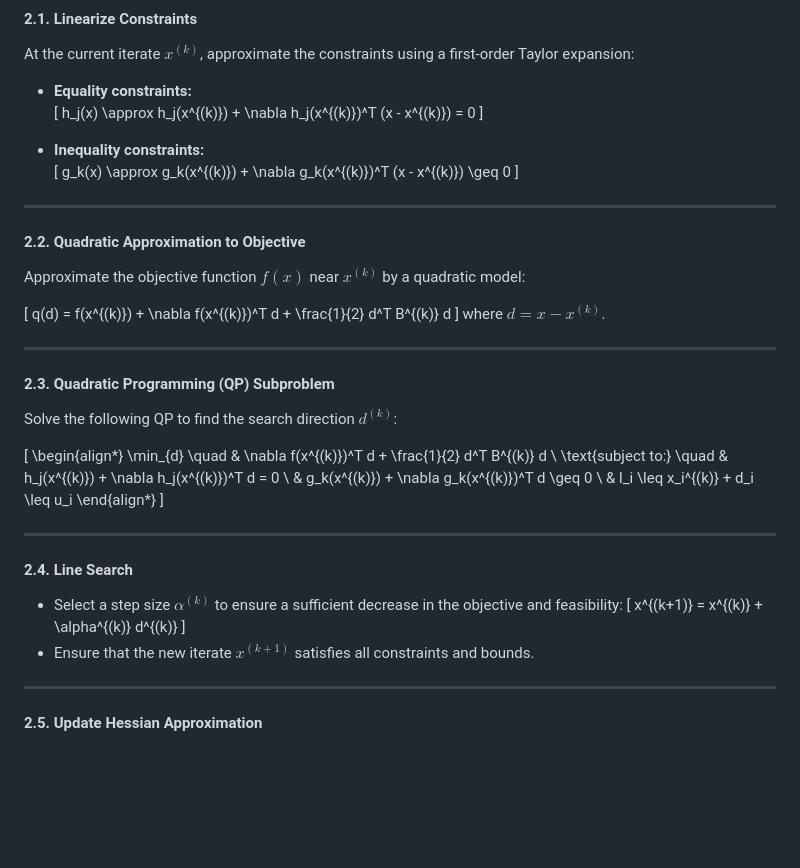
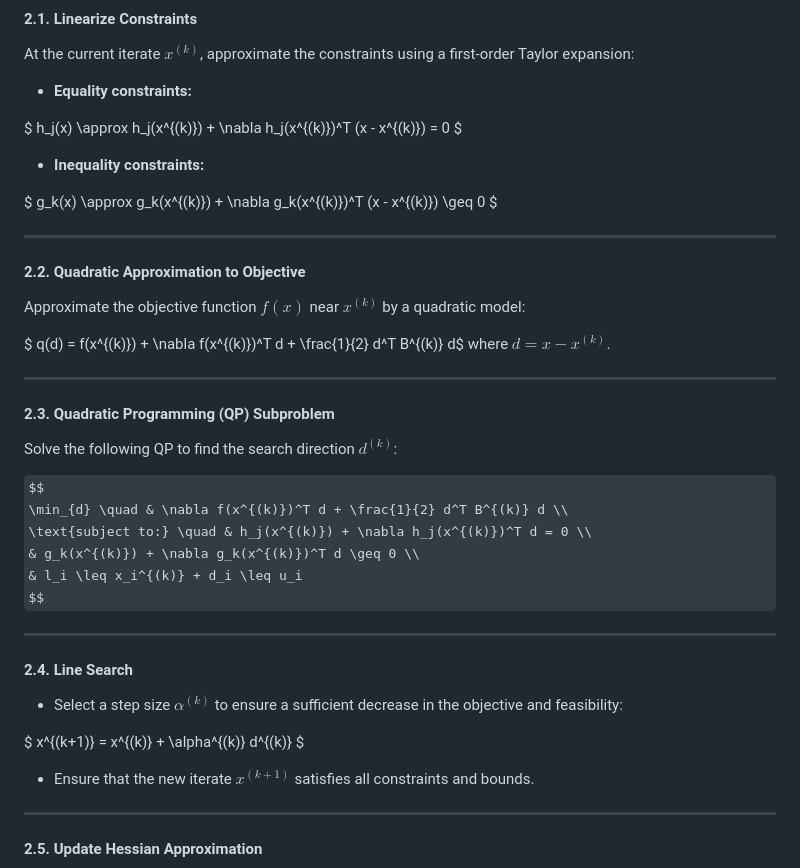
Before and after one commit to Ali-Iranpour/Structural-estimation, a Markdown page: docs/SLSQP_algorithm.md, the part around the change. Drawn GitHub-style; some formulas as TeX source; blank space fills up the shorter version.

Commit message:
Update README and SLSQP algorithm documentation

```diff
--- a/docs/SLSQP_algorithm.md
+++ b/docs/SLSQP_algorithm.md
@@ -46,23 +46,24 @@ SLSQP is especially useful when your problem includes both equality and inequali
 At the current iterate $x^{(k)}$, approximate the constraints using a first-order Taylor expansion:
 
 - **Equality constraints:**
-  \[
+
+$
   h_j(x) \approx h_j(x^{(k)}) + \nabla h_j(x^{(k)})^T (x - x^{(k)}) = 0
-  \]
+$
 
 - **Inequality constraints:**
-  \[
+
+$
   g_k(x) \approx g_k(x^{(k)}) + \nabla g_k(x^{(k)})^T (x - x^{(k)}) \geq 0
-  \]
+$
 
 ---
 
 #### **2.2. Quadratic Approximation to Objective**
 Approximate the objective function $f(x)$ near $x^{(k)}$ by a quadratic model:
 
-\[
-q(d) = f(x^{(k)}) + \nabla f(x^{(k)})^T d + \frac{1}{2} d^T B^{(k)} d
-\]
+$
+q(d) = f(x^{(k)}) + \nabla f(x^{(k)})^T d + \frac{1}{2} d^T B^{(k)} d$
 where $d = x - x^{(k)}$.
 
 ---
@@ -70,22 +71,21 @@ where $d = x - x^{(k)}$.
 #### **2.3. Quadratic Programming (QP) Subproblem**
 Solve the following QP to find the search direction $d^{(k)}$:
 
-\[
-\begin{align*}
+$$
 \min_{d} \quad & \nabla f(x^{(k)})^T d + \frac{1}{2} d^T B^{(k)} d \\
 \text{subject to:} \quad & h_j(x^{(k)}) + \nabla h_j(x^{(k)})^T d = 0 \\
                         & g_k(x^{(k)}) + \nabla g_k(x^{(k)})^T d \geq 0 \\
                         & l_i \leq x_i^{(k)} + d_i \leq u_i
-\end{align*}
-\]
+$$
 
 ---
 
 #### **2.4. Line Search**
 - Select a step size $\alpha^{(k)}$ to ensure a sufficient decrease in the objective and feasibility:
-  \[
+
+$
   x^{(k+1)} = x^{(k)} + \alpha^{(k)} d^{(k)}
-  \]
+$
 - Ensure that the new iterate $x^{(k+1)}$ satisfies all constraints and bounds.
 
 ---
```
